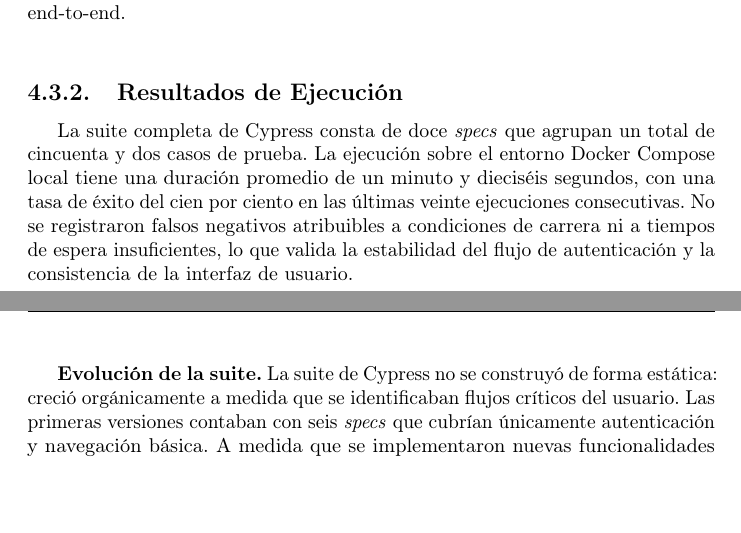
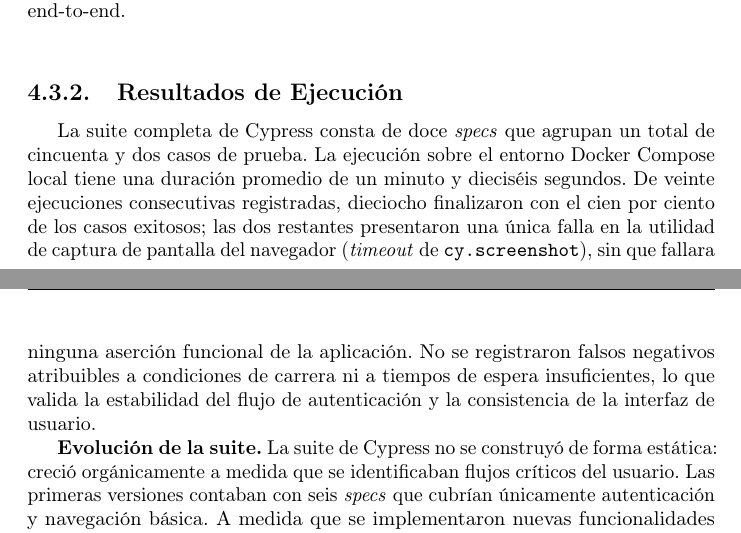
Before and after one commit to portalasig-microservices/portalasig-teg, a LaTeX document (teg/main.tex, which reads teg/chapters/teg-c4.tex): two parts of pages 62 and 63 of 90, joined at a grey line, cut so that both start at the same text, the shorter picture padded with empty space. Compiled offline with pdfLaTeX.

Commit message:
c4: honestidad en estabilidad e2e (18/20 verdes, 2 flakes de screenshot del navegador)

```diff
--- a/teg/chapters/teg-c4.tex
+++ b/teg/chapters/teg-c4.tex
@@ -278,11 +278,14 @@ durante la prueba, acelerando la ejecución y reduciendo la fragilidad del suite
 
 La suite completa de Cypress consta de doce \textit{specs} que agrupan un total de
 cincuenta y dos casos de prueba. La ejecución sobre el entorno Docker Compose
-local tiene una duración promedio de un minuto y dieciséis segundos, con una tasa
-de éxito del cien por ciento en las últimas veinte ejecuciones consecutivas. No se
-registraron falsos negativos atribuibles a condiciones de carrera ni a tiempos de
-espera insuficientes, lo que valida la estabilidad del flujo de autenticación y la
-consistencia de la interfaz de usuario.
+local tiene una duración promedio de un minuto y dieciséis segundos. De veinte
+ejecuciones consecutivas registradas, dieciocho finalizaron con el cien por
+ciento de los casos exitosos; las dos restantes presentaron una única falla en la
+utilidad de captura de pantalla del navegador (\textit{timeout} de
+\texttt{cy.screenshot}), sin que fallara ninguna aserción funcional de la
+aplicación. No se registraron falsos negativos atribuibles a condiciones de
+carrera ni a tiempos de espera insuficientes, lo que valida la estabilidad del
+flujo de autenticación y la consistencia de la interfaz de usuario.
 
 \textbf{Evolución de la suite.} La suite de Cypress no se construyó de forma
 estática: creció orgánicamente a medida que se identificaban flujos críticos del
```
Also changed, not shown: teg/main.pdf, teg/chapters/teg-c4.tex (3 more changed lines).
